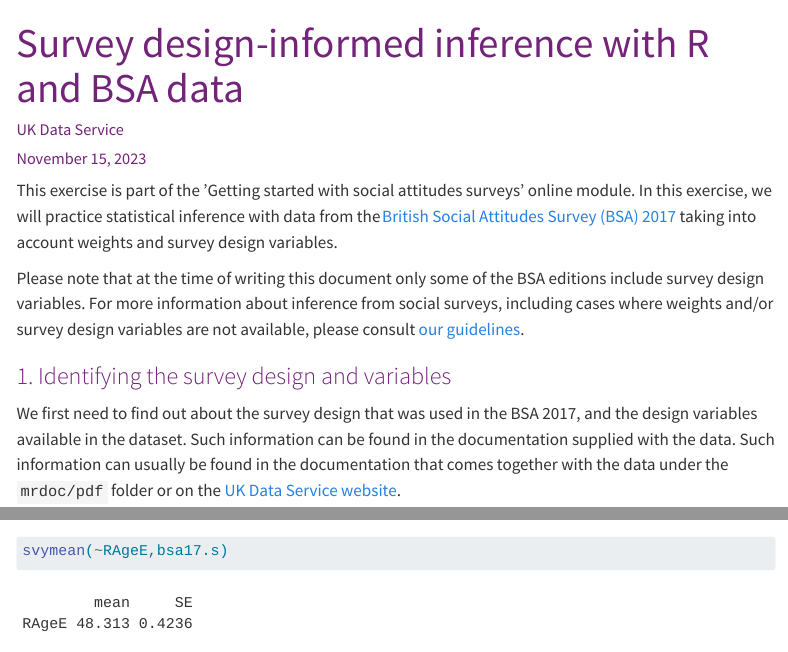
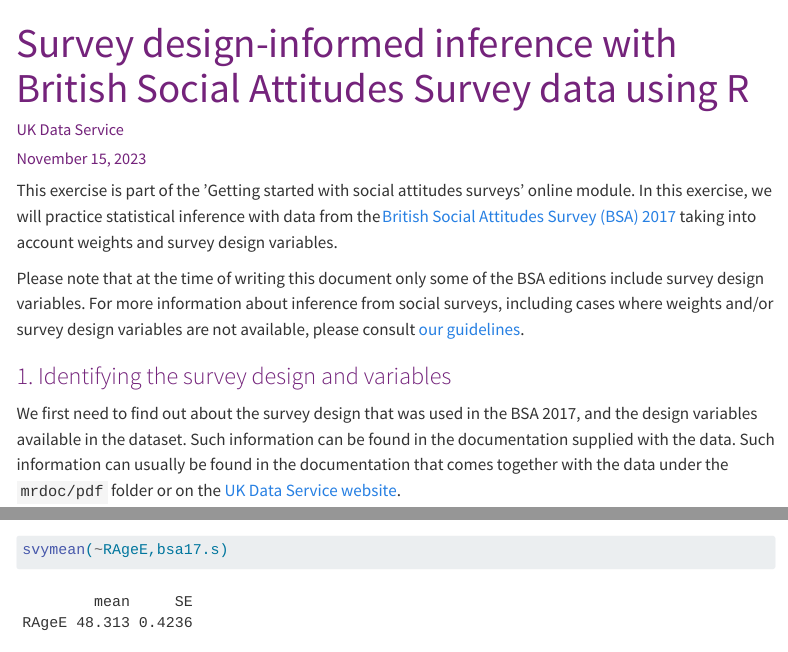
Before and after one commit to UKDataServiceOpen/Introduction_to_the_BSA, a Quarto document (infer_w_survey_design_usingR.qmd): the page in a window 1100 px wide, from its top, and a second part further down, joined at a grey line. Rendered offline with R 4.5, knitr and Pandoc in place of Quarto, with nearby package versions; menus at the side of the page are left out; long lines of code are wrapped.

Commit message:
Double checking formatting

```diff
--- a/infer_w_survey_design_usingR.qmd
+++ b/infer_w_survey_design_usingR.qmd
@@ -1,5 +1,5 @@
 ---
-title: "Survey design-informed inference with R and BSA data"
+title: "Survey design-informed inference with British Social Attitudes Survey data using R"
 author: "UK Data Service"
 date: last-modified
 date-format: "MMMM YYYY"
```
Also changed, not shown: infer_w_survey_design_usingR.html.
